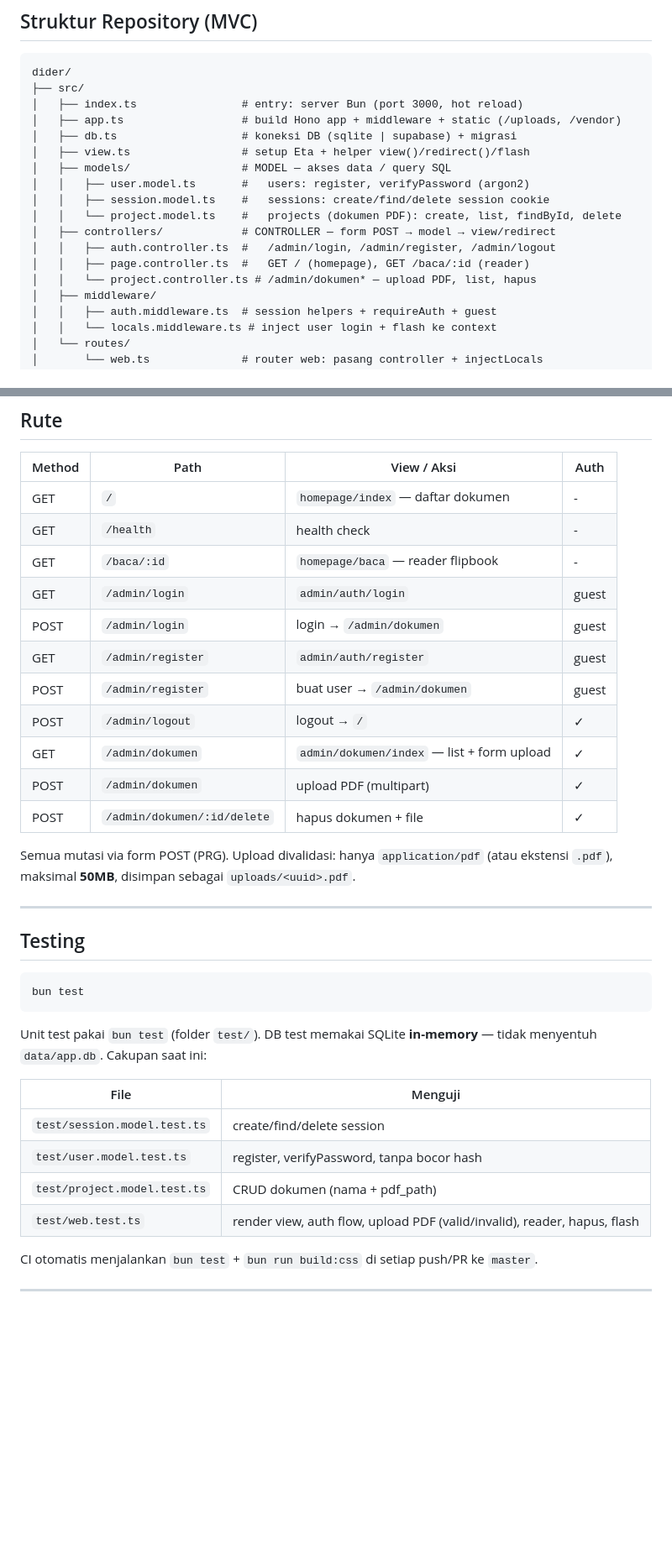
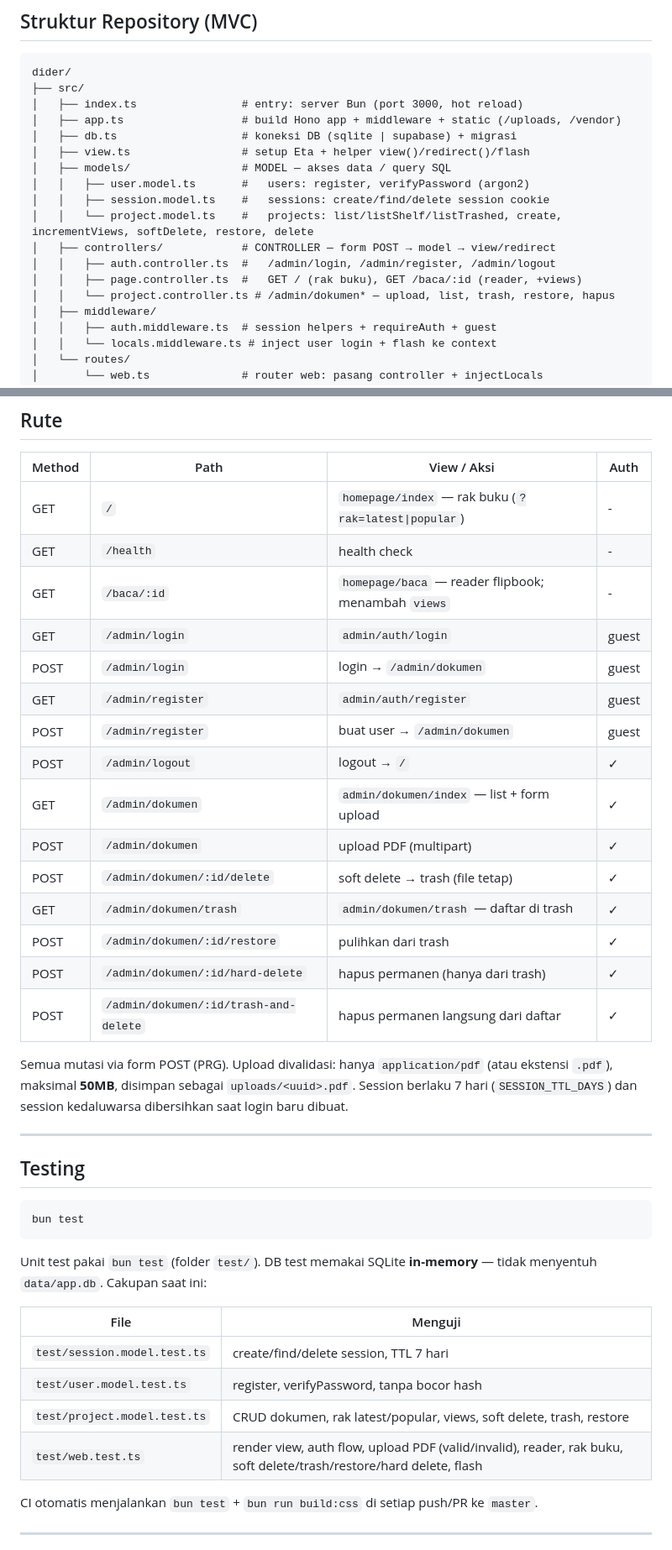
Before and after one commit to ccit-venture/dider, a Markdown page: README.md, 2 parts joined by grey strips. Shown at 84% size. Drawn GitHub-style; blank space fills up the shorter version.

Commit message:
docs: rapikan kontributor + dokumentasi rak buku & trash
- Tabel kontributor memuat @aqib-java (PR #9, #10)
- Rute: soft delete, trash, restore, hard delete, rak latest/popular
- Roadmap diperbarui (sampul pdf.js, issue #4 dan #6)

```diff
--- a/README.md
+++ b/README.md
@@ -60,11 +60,11 @@ dider/
 │   ├── models/                 # MODEL — akses data / query SQL
 │   │   ├── user.model.ts       #   users: register, verifyPassword (argon2)
 │   │   ├── session.model.ts    #   sessions: create/find/delete session cookie
-│   │   └── project.model.ts    #   projects (dokumen PDF): create, list, findById, delete
+│   │   └── project.model.ts    #   projects: list/listShelf/listTrashed, create, incrementViews, softDelete, restore, delete
 │   ├── controllers/            # CONTROLLER — form POST → model → view/redirect
 │   │   ├── auth.controller.ts  #   /admin/login, /admin/register, /admin/logout
-│   │   ├── page.controller.ts  #   GET / (homepage), GET /baca/:id (reader)
-│   │   └── project.controller.ts # /admin/dokumen* — upload PDF, list, hapus
+│   │   ├── page.controller.ts  #   GET / (rak buku), GET /baca/:id (reader, +views)
+│   │   └── project.controller.ts # /admin/dokumen* — upload, list, trash, restore, hapus
 │   ├── middleware/
 │   │   ├── auth.middleware.ts  # session helpers + requireAuth + guest
 │   │   └── locals.middleware.ts # inject user login + flash ke context
@@ -100,9 +100,9 @@ Build CSS produksi: `bun run build:css` — hasilnya `public/style.css`.
 
 | Method | Path | View / Aksi | Auth |
 |--------|------|-------------|------|
-| GET | `/` | `homepage/index` — daftar dokumen | - |
+| GET | `/` | `homepage/index` — rak buku (`?rak=latest\|popular`) | - |
 | GET | `/health` | health check | - |
-| GET | `/baca/:id` | `homepage/baca` — reader flipbook | - |
+| GET | `/baca/:id` | `homepage/baca` — reader flipbook; menambah `views` | - |
 | GET | `/admin/login` | `admin/auth/login` | guest |
 | POST | `/admin/login` | login → `/admin/dokumen` | guest |
 | GET | `/admin/register` | `admin/auth/register` | guest |
@@ -110,11 +110,16 @@ Build CSS produksi: `bun run build:css` — hasilnya `public/style.css`.
 | POST | `/admin/logout` | logout → `/` | ✓ |
 | GET | `/admin/dokumen` | `admin/dokumen/index` — list + form upload | ✓ |
 | POST | `/admin/dokumen` | upload PDF (multipart) | ✓ |
-| POST | `/admin/dokumen/:id/delete` | hapus dokumen + file | ✓ |
+| POST | `/admin/dokumen/:id/delete` | soft delete → trash (file tetap) | ✓ |
+| GET | `/admin/dokumen/trash` | `admin/dokumen/trash` — daftar di trash | ✓ |
+| POST | `/admin/dokumen/:id/restore` | pulihkan dari trash | ✓ |
+| POST | `/admin/dokumen/:id/hard-delete` | hapus permanen (hanya dari trash) | ✓ |
+| POST | `/admin/dokumen/:id/trash-and-delete` | hapus permanen langsung dari daftar | ✓ |
 
 Semua mutasi via form POST (PRG). Upload divalidasi: hanya `application/pdf`
 (atau ekstensi `.pdf`), maksimal **50MB**, disimpan sebagai
-`uploads/<uuid>.pdf`.
+`uploads/<uuid>.pdf`. Session berlaku 7 hari (`SESSION_TTL_DAYS`) dan session
+kedaluwarsa dibersihkan saat login baru dibuat.
 
 ---
 
@@ -129,10 +134,10 @@ tidak menyentuh `data/app.db`. Cakupan saat ini:
 
 | File | Menguji |
 |---|---|
-| `test/session.model.test.ts` | create/find/delete session |
+| `test/session.model.test.ts` | create/find/delete session, TTL 7 hari |
 | `test/user.model.test.ts` | register, verifyPassword, tanpa bocor hash |
-| `test/project.model.test.ts` | CRUD dokumen (nama + pdf_path) |
-| `test/web.test.ts` | render view, auth flow, upload PDF (valid/invalid), reader, hapus, flash |
+| `test/project.model.test.ts` | CRUD dokumen, rak latest/popular, views, soft delete, trash, restore |
+| `test/web.test.ts` | render view, auth flow, upload PDF (valid/invalid), reader, rak buku, soft delete/trash/restore/hard delete, flash |
 
 CI otomatis menjalankan `bun test` + `bun run build:css` di setiap push/PR ke
 `master`.
```
Also changed, not shown: other parts of README.md (+7 -5 lines).
